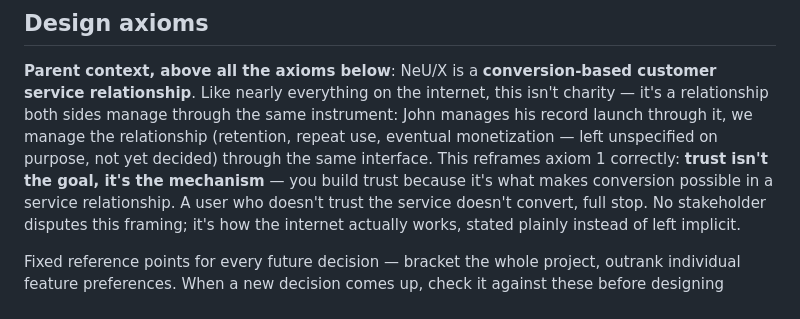
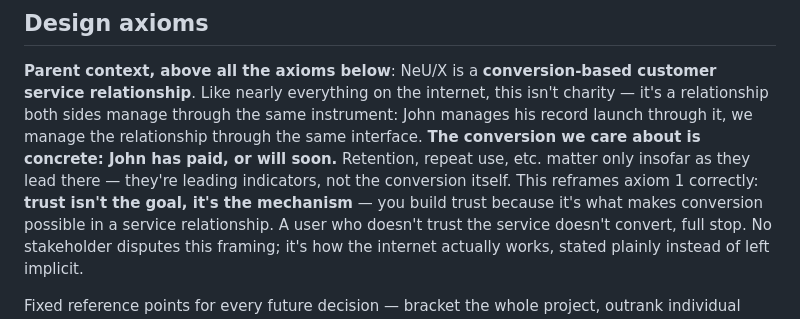
Before and after one commit to keiperk/keiperk.github.io, a Markdown page: neux-redesign-brief.md, the part around the change. Drawn GitHub-style.

Commit message:
Name the concrete conversion event: John has paid, or will soon
Co-Authored-By: Claude Sonnet 5 <noreply@anthropic.com>

```diff
--- a/neux-redesign-brief.md
+++ b/neux-redesign-brief.md
@@ -34,9 +34,11 @@ stated, the plan panel is the "playbook" made concrete.
 customer service relationship**. Like nearly everything on the internet, this
 isn't charity — it's a relationship both sides manage through the same
 instrument: John manages his record launch through it, we manage the
-relationship (retention, repeat use, eventual monetization — left
-unspecified on purpose, not yet decided) through the same interface. This
-reframes axiom 1 correctly: **trust isn't the goal, it's the mechanism** —
+relationship through the same interface. **The conversion we care about is
+concrete: John has paid, or will soon.** Retention, repeat use, etc. matter
+only insofar as they lead there — they're leading indicators, not the
+conversion itself. This reframes axiom 1 correctly: **trust isn't the goal,
+it's the mechanism** —
 you build trust because it's what makes conversion possible in a service
 relationship. A user who doesn't trust the service doesn't convert, full
 stop. No stakeholder disputes this framing; it's how the internet actually
```
